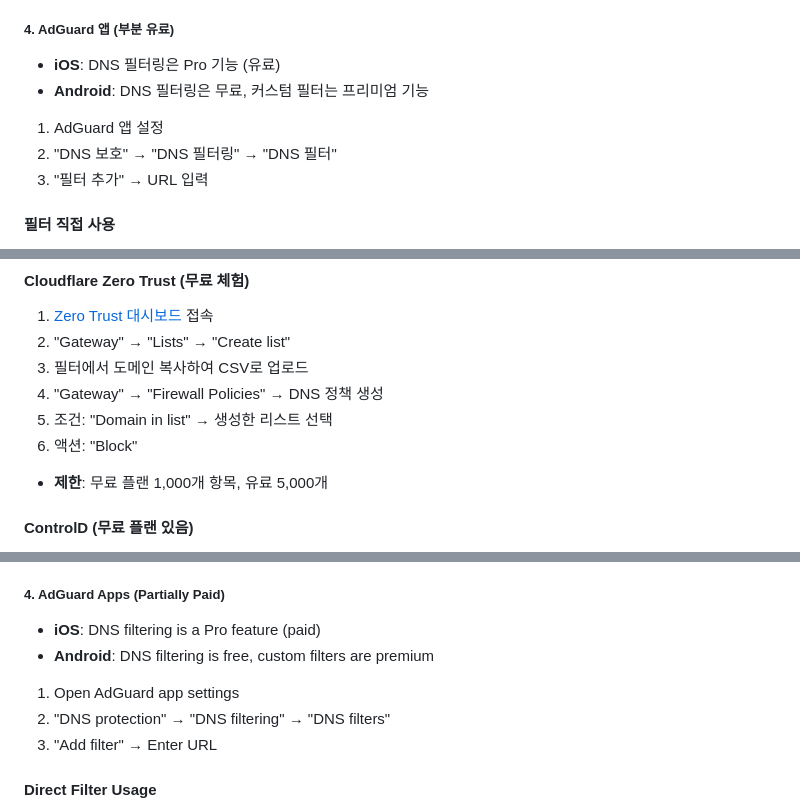
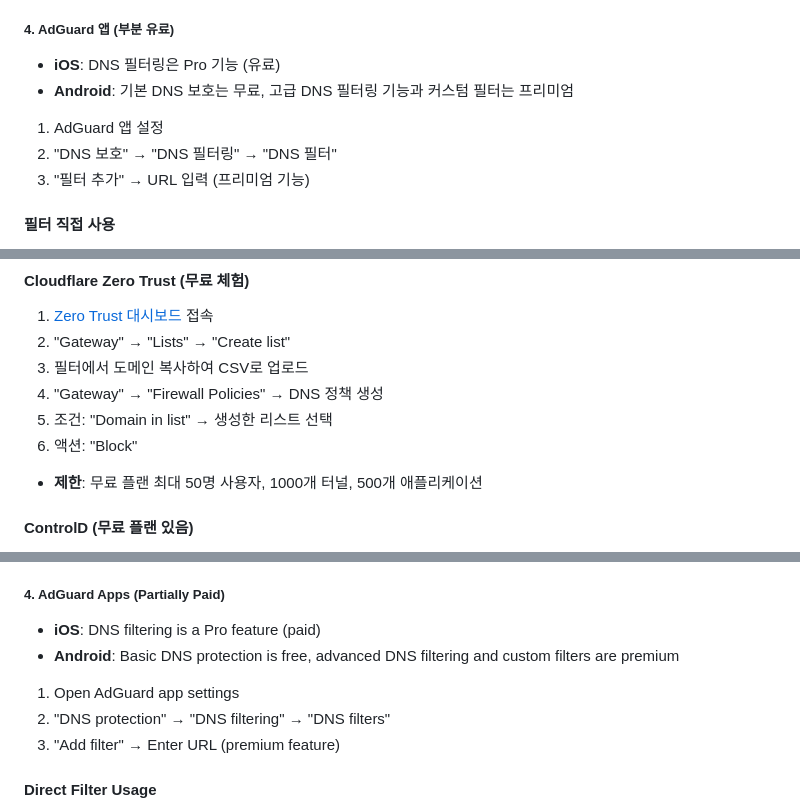
Before and after one commit to seonghobae/AdGuardDNS_KakaoAdBlock, a Markdown page: README.md, 3 parts joined by grey strips. Drawn GitHub-style.

Commit message:
fix: correct technical inaccuracies in DNS service documentation
- AdGuard Android: clarify that basic DNS protection is free, advanced features are premium
- Cloudflare Zero Trust: remove unverified 1000/5000 item limits, document actual limits (50 users, 1000 tunnels, 500 apps)
- Update both Korean and English sections consistently

These corrections based on web search verification of current 2024 service capabilities

```diff
--- a/README.md
+++ b/README.md
@@ -46,10 +46,10 @@
 
 ##### 4. AdGuard 앱 (부분 유료)
 - **iOS**: DNS 필터링은 Pro 기능 (유료)
-- **Android**: DNS 필터링은 무료, 커스텀 필터는 프리미엄 기능
+- **Android**: 기본 DNS 보호는 무료, 고급 DNS 필터링 기능과 커스텀 필터는 프리미엄
 1. AdGuard 앱 설정
 2. "DNS 보호" → "DNS 필터링" → "DNS 필터"
-3. "필터 추가" → URL 입력
+3. "필터 추가" → URL 입력 (프리미엄 기능)
 
 #### 필터 직접 사용
 
@@ -111,7 +111,7 @@
 4. "Gateway" → "Firewall Policies" → DNS 정책 생성
 5. 조건: "Domain in list" → 생성한 리스트 선택
 6. 액션: "Block"
-- **제한**: 무료 플랜 1,000개 항목, 유료 5,000개
+- **제한**: 무료 플랜 최대 50명 사용자, 1000개 터널, 500개 애플리케이션
 
 #### ControlD (무료 플랜 있음)
 1. ControlD 대시보드 → 프로필 편집
@@ -264,10 +264,10 @@ A precision AdGuard DNS filter for blocking **only** Kakao/Daum advertising and
 
 ##### 4. AdGuard Apps (Partially Paid)
 - **iOS**: DNS filtering is a Pro feature (paid)
-- **Android**: DNS filtering is free, custom filters are premium
+- **Android**: Basic DNS protection is free, advanced DNS filtering and custom filters are premium
 1. Open AdGuard app settings
 2. "DNS protection" → "DNS filtering" → "DNS filters"
-3. "Add filter" → Enter URL
+3. "Add filter" → Enter URL (premium feature)
 
 #### Direct Filter Usage
 
```
Also changed, not shown: other parts of README.md (+3 -3 lines).
